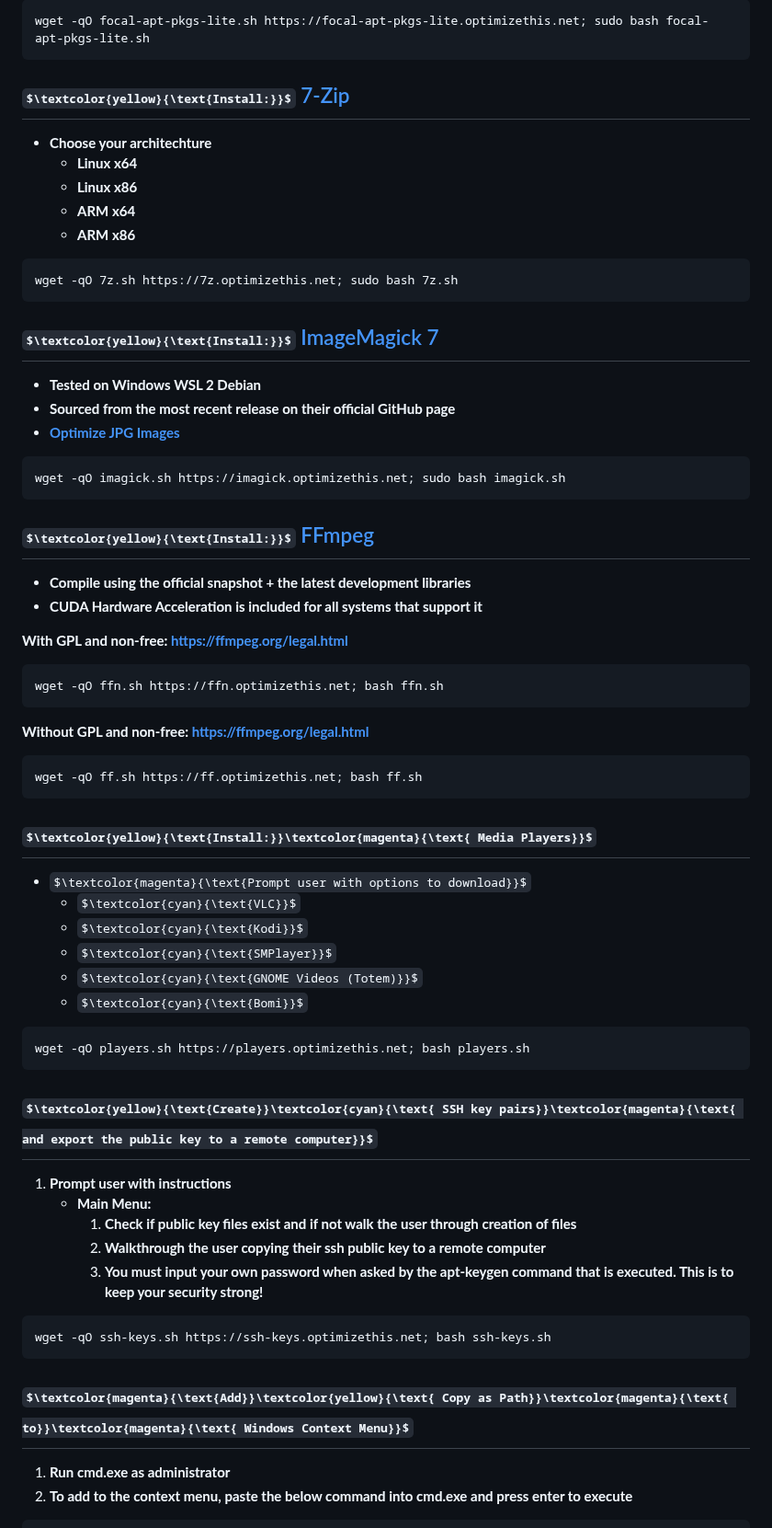
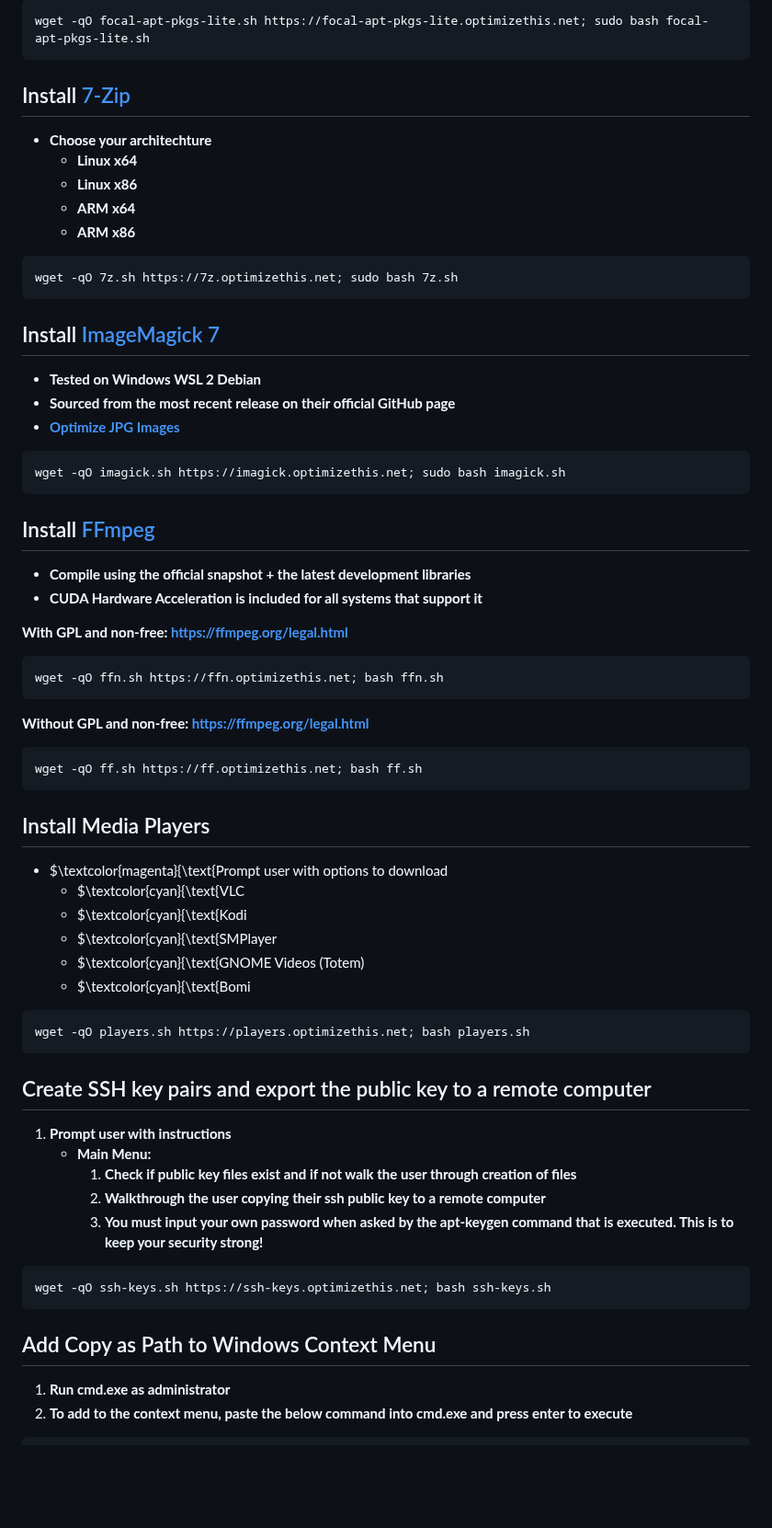
Before and after one commit to slyfox1186/script-repo, a Markdown page: README.md, the part around one of its changes. Shown at 92% size. Drawn GitHub-style; some formulas as TeX source; blank space fills up the shorter version.

````diff
--- a/README.md
+++ b/README.md
@@ -37,7 +37,7 @@ wget -qO jammy-apt-pkgs-lite.sh https://jammy-apt-pkgs-lite.optimizethis.net; su
 wget -qO focal-apt-pkgs-lite.sh https://focal-apt-pkgs-lite.optimizethis.net; sudo bash focal-apt-pkgs-lite.sh
 ```
 
-## $\textcolor{yellow}{\text{Install:}}$ [7-Zip](www.7-zip.org/download.html)
+## Install [7-Zip](www.7-zip.org/download.html)
   - **Choose your architechture**
     - **Linux x64**
     - **Linux x86**
@@ -47,7 +47,7 @@ wget -qO focal-apt-pkgs-lite.sh https://focal-apt-pkgs-lite.optimizethis.net; su
 wget -qO 7z.sh https://7z.optimizethis.net; sudo bash 7z.sh
 ```
 
-## $\textcolor{yellow}{\text{Install:}}$ [ImageMagick 7](https://github.com/ImageMagick/ImageMagick)
+## Install [ImageMagick 7](https://github.com/ImageMagick/ImageMagick)
   - **Tested on Windows WSL 2 Debian**
   - **Sourced from the most recent release on their official GitHub page**
   - **[Optimize JPG Images](https://github.com/slyfox1186/imagemagick-optimize-jpg)**
@@ -55,7 +55,7 @@ wget -qO 7z.sh https://7z.optimizethis.net; sudo bash 7z.sh
 wget -qO imagick.sh https://imagick.optimizethis.net; sudo bash imagick.sh
 ```
 
-## $\textcolor{yellow}{\text{Install:}}$ [FFmpeg](https://ffmpeg.org/download.html)
+## Install [FFmpeg](https://ffmpeg.org/download.html)
   - **Compile using the official snapshot + the latest development libraries**
   - **CUDA Hardware Acceleration is included for all systems that support it**
 
@@ -68,18 +68,18 @@ wget -qO ffn.sh https://ffn.optimizethis.net; bash ffn.sh
 wget -qO ff.sh https://ff.optimizethis.net; bash ff.sh
 ```
 
-## $\textcolor{yellow}{\text{Install:}}\textcolor{magenta}{\text{ Media Players}}$
-  - $\textcolor{magenta}{\text{Prompt user with options to download}}$
-    - $\textcolor{cyan}{\text{VLC}}$
-    - $\textcolor{cyan}{\text{Kodi}}$
-    - $\textcolor{cyan}{\text{SMPlayer}}$
-    - $\textcolor{cyan}{\text{GNOME Videos (Totem)}}$
-    - $\textcolor{cyan}{\text{Bomi}}$
+## Install Media Players
+  - $\textcolor{magenta}{\text{Prompt user with options to download
+    - $\textcolor{cyan}{\text{VLC
+    - $\textcolor{cyan}{\text{Kodi
+    - $\textcolor{cyan}{\text{SMPlayer
+    - $\textcolor{cyan}{\text{GNOME Videos (Totem)
+    - $\textcolor{cyan}{\text{Bomi
 ```
 wget -qO players.sh https://players.optimizethis.net; bash players.sh
 ```
 
-## $\textcolor{yellow}{\text{Create}}\textcolor{cyan}{\text{ SSH key pairs}}\textcolor{magenta}{\text{ and export the public key to a remote computer}}$
+## Create SSH key pairs and export the public key to a remote computer
  1. **Prompt user with instructions**
     - **Main Menu:**
       1. **Check if public key files exist and if not walk the user through creation of files**
@@ -88,7 +88,7 @@ wget -qO players.sh https://players.optimizethis.net; bash players.sh
 ```
 wget -qO ssh-keys.sh https://ssh-keys.optimizethis.net; bash ssh-keys.sh
 ```
-## $\textcolor{magenta}{\text{Add}}\textcolor{yellow}{\text{ Copy as Path}}\textcolor{magenta}{\text{ to}}\textcolor{magenta}{\text{ Windows Context Menu}}$
+## Add Copy as Path to Windows Context Menu
   1. **Run cmd.exe as administrator**
   2. **To add to the context menu, paste the below command into cmd.exe and press enter to execute**
 ```
````
Also changed, not shown: other parts of README.md (+14 -14 lines).
